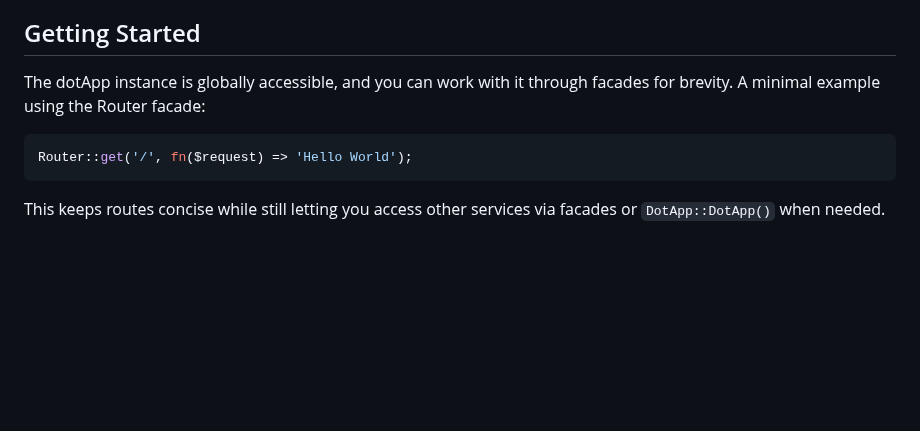
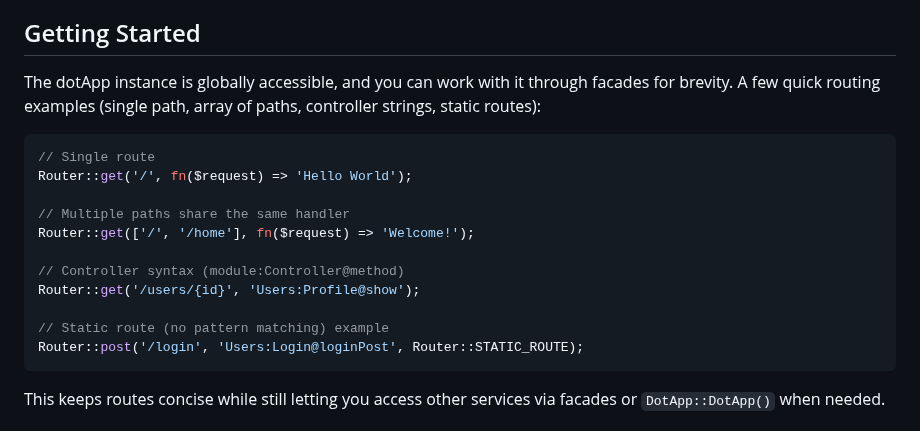
Before and after one commit to dotsystems-sk/DotApp, a Markdown page: README.md, the part around the change. Drawn GitHub-style; blank space fills up the shorter version.

Commit message:
DotApp PHP framework 1.7

````diff
--- a/README.md
+++ b/README.md
@@ -26,10 +26,20 @@ We’re actively developing **Connector**, a powerful JS and PHP library integra
 
 ## Getting Started
 
-The dotApp instance is globally accessible, and you can work with it through facades for brevity. A minimal example using the Router facade:
+The dotApp instance is globally accessible, and you can work with it through facades for brevity. A few quick routing examples (single path, array of paths, controller strings, static routes):
 
 ```php
+// Single route
 Router::get('/', fn($request) => 'Hello World');
+
+// Multiple paths share the same handler
+Router::get(['/', '/home'], fn($request) => 'Welcome!');
+
+// Controller syntax (module:Controller@method)
+Router::get('/users/{id}', 'Users:Profile@show');
+
+// Static route (no pattern matching) example
+Router::post('/login', 'Users:Login@loginPost', Router::STATIC_ROUTE);
 ```
 
 This keeps routes concise while still letting you access other services via facades or `DotApp::DotApp()` when needed.
````
